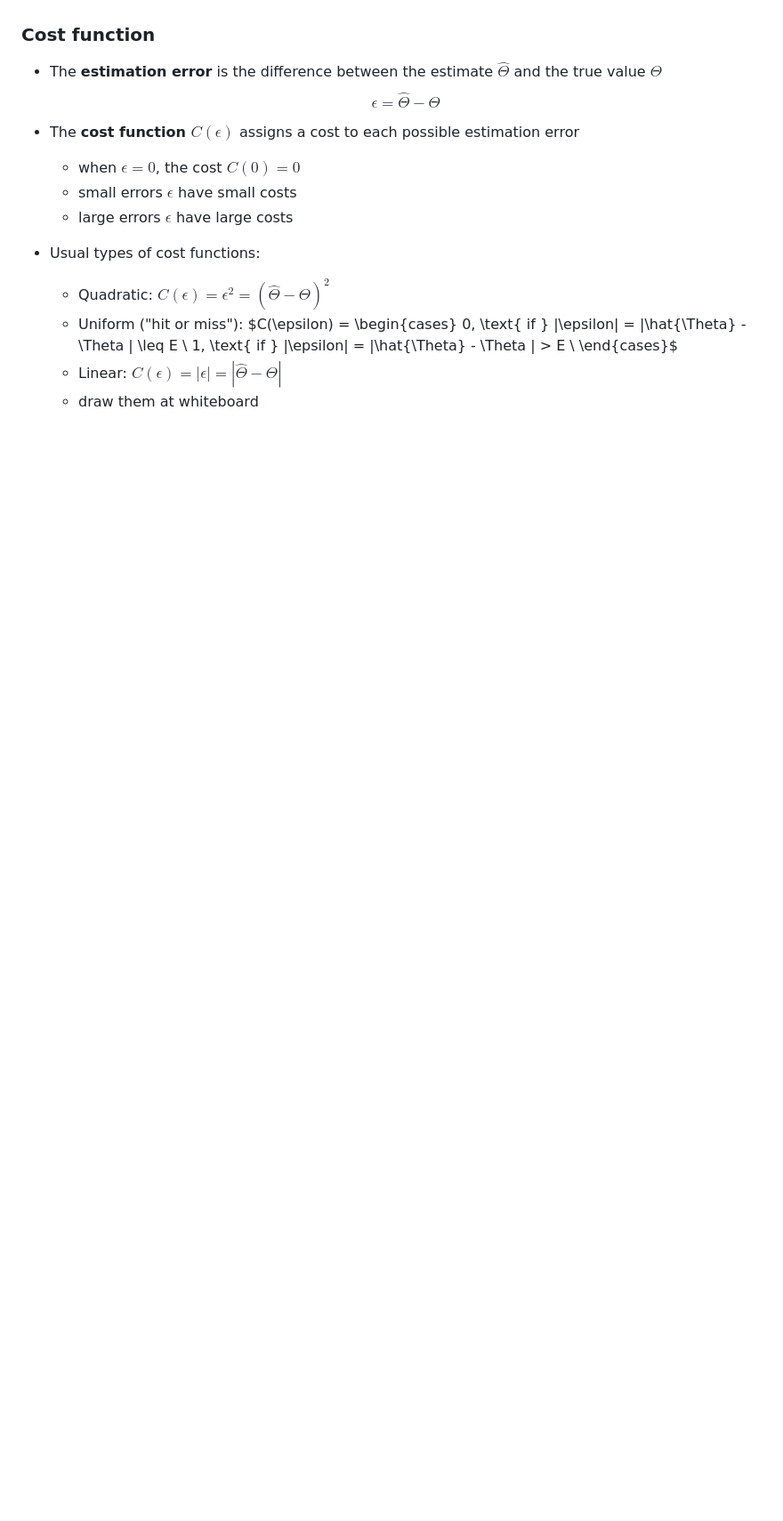
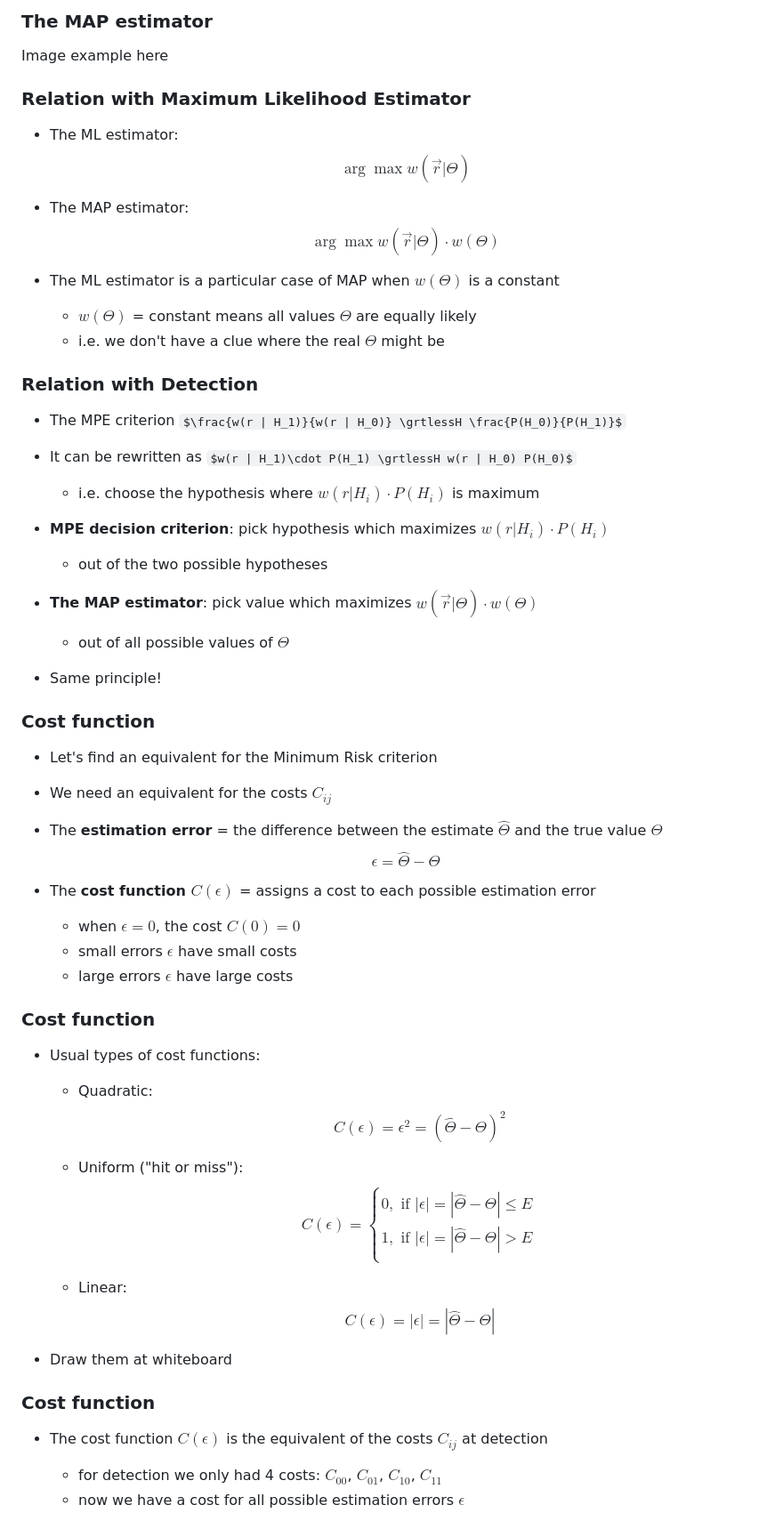
Before and after one commit to nikcleju/DEDP_Course, a Markdown page: Lectures/03_EstimationTheory.md, the part around the change printed below. Shown: that part at 89% size. Drawn GitHub-style; some formulas as TeX source; blank space fills up the shorter version.

```diff
--- a/Lectures/03_EstimationTheory.md
+++ b/Lectures/03_EstimationTheory.md
@@ -561,21 +575,77 @@ Bayesian estimation brings two new things to ML estimation:
+### The MAP estimator
+
+Image example here
+
+
+### Relation with Maximum Likelihood Estimator
+
+- The ML estimator: $$\arg\max w(\vec{r} | \Theta)$$
+
+- The MAP estimator: $$\arg\max w(\vec{r} | \Theta) \cdot w(\Theta)$$
+
+- The ML estimator is a particular case of MAP when $w(\Theta)$ is a constant
+
+   - $w(\Theta)$ = constant means all values $\Theta$ are equally likely
+   - i.e. we don't have a clue where the real $\Theta$ might be
+
+
+### Relation with Detection
+
+- The MPE criterion $\frac{w(r | H_1)}{w(r | H_0)} \grtlessH \frac{P(H_0)}{P(H_1)}$
+
+- It can be rewritten as $w(r | H_1)\cdot P(H_1) \grtlessH w(r | H_0) P(H_0)$
+
+	- i.e. choose the hypothesis where $w(r | H_i)\cdot P(H_i)$ is maximum
+
+- **MPE decision criterion**: pick hypothesis which maximizes $w(r | H_i)\cdot P(H_i)$
+
+	- out of the two possible hypotheses
+
+- **The MAP estimator**: pick value which maximizes $w(\vec{r} | \Theta) \cdot w(\Theta)$
+
+	- out of all possible values of $\Theta$
+
+- Same principle!
+
 
 ### Cost function
 
-- The **estimation error** is the difference between the estimate $\hat{\Theta}$
+- Let's find an equivalent for the Minimum Risk criterion
+
+- We need an equivalent for the costs $C_{ij}$
+
+- The **estimation error** = the difference between the estimate $\hat{\Theta}$
 and the true value $\Theta$
-$$\epsilon = \hat{\Theta} - \Theta$$
+	$$\epsilon = \hat{\Theta} - \Theta$$
 
-- The **cost function $C(\epsilon)$** assigns a cost to each possible estimation error
+- The **cost function $C(\epsilon)$** = assigns a cost to each possible estimation error
+
    - when $\epsilon = 0$, the cost $C(0) = 0$
    - small errors $\epsilon$ have small costs
    - large errors $\epsilon$ have large costs
 
+### Cost function
+
 - Usual types of cost functions:
-   - Quadratic: $C(\epsilon) = \epsilon^2 = \left( \hat{\Theta} - \Theta \right)^2$
+
+   - Quadratic:
+		$$C(\epsilon) = \epsilon^2 = \left( \hat{\Theta} - \Theta \right)^2$$
+
    - Uniform ("hit or miss"):
-    $C(\epsilon) = \begin{cases}
-    0, \text{ if } |\epsilon| = |\hat{\Theta} - \Theta | \leq E \\
-    1, \text{ if } |\epsilon| = |\hat{\Theta} - \Theta | > E \\
-    \end{cases}$
-   - Linear: $C(\epsilon) = |\epsilon| = | \hat{\Theta} - \Theta |$
-   - draw them at whiteboard
+		$$C(\epsilon) = \begin{cases}
+		0, \text{ if } |\epsilon| = |\hat{\Theta} - \Theta | \leq E \\
+		1, \text{ if } |\epsilon| = |\hat{\Theta} - \Theta | > E \\
+		\end{cases}$$
+
+   - Linear:
+		$$C(\epsilon) = |\epsilon| = | \hat{\Theta} - \Theta |$$
+
+- Draw them at whiteboard
+
+### Cost function
+
+- The cost function $C(\epsilon)$ is the equivalent of the costs $C_{ij}$ at detection
+
+    - for detection we only had 4 costs: $C_{00}$, $C_{01}$, $C_{10}$, $C_{11}$
+	- now we have a cost for all possible estimation errors $\epsilon$
+
```
Also changed, not shown: other parts of Lectures/03_EstimationTheory.md (+98 -107 lines), Lectures/img/UnbalancedPosterior.png (added), 2 other files.
